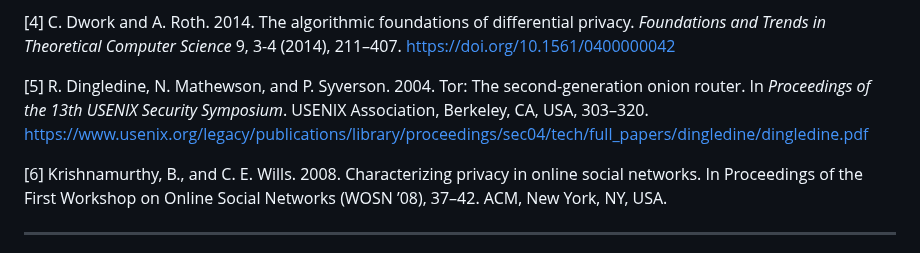
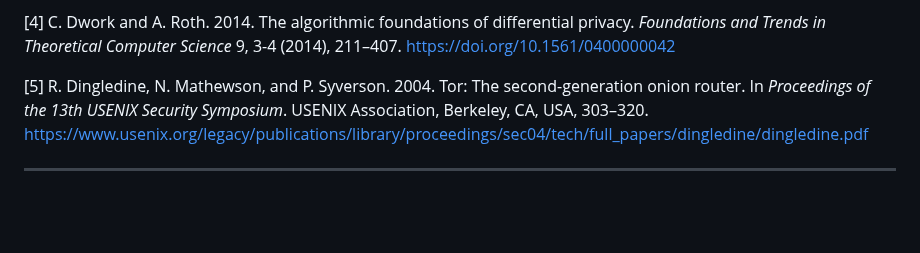
Before and after one commit to ecksdeeh/BLACKOUT---Privacy-Preserving-Search-Engine, a Markdown page: README.MD, the part around the change. Drawn GitHub-style; blank space fills up the shorter version.

```diff
--- a/README.MD
+++ b/README.MD
@@ -361,7 +361,6 @@ This project implements privacy-preserving techniques inspired by academic resea
 
 [5] R. Dingledine, N. Mathewson, and P. Syverson. 2004. Tor: The second-generation onion router. In *Proceedings of the 13th USENIX Security Symposium*. USENIX Association, Berkeley, CA, USA, 303–320. https://www.usenix.org/legacy/publications/library/proceedings/sec04/tech/full_papers/dingledine/dingledine.pdf
 
-[6] Krishnamurthy, B., and C. E. Wills. 2008. Characterizing privacy in online social networks. In Proceedings of the First Workshop on Online Social Networks (WOSN ’08), 37–42. ACM, New York, NY, USA.
 
 ---
 
```
